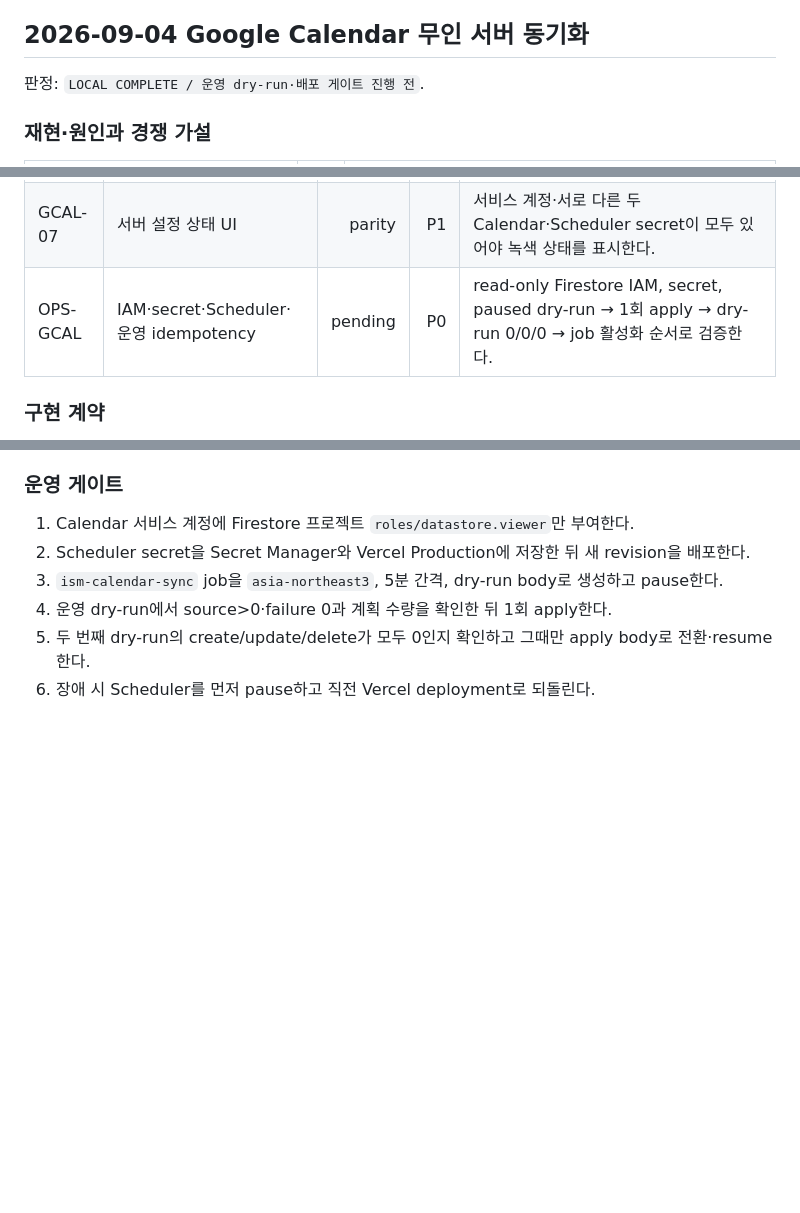
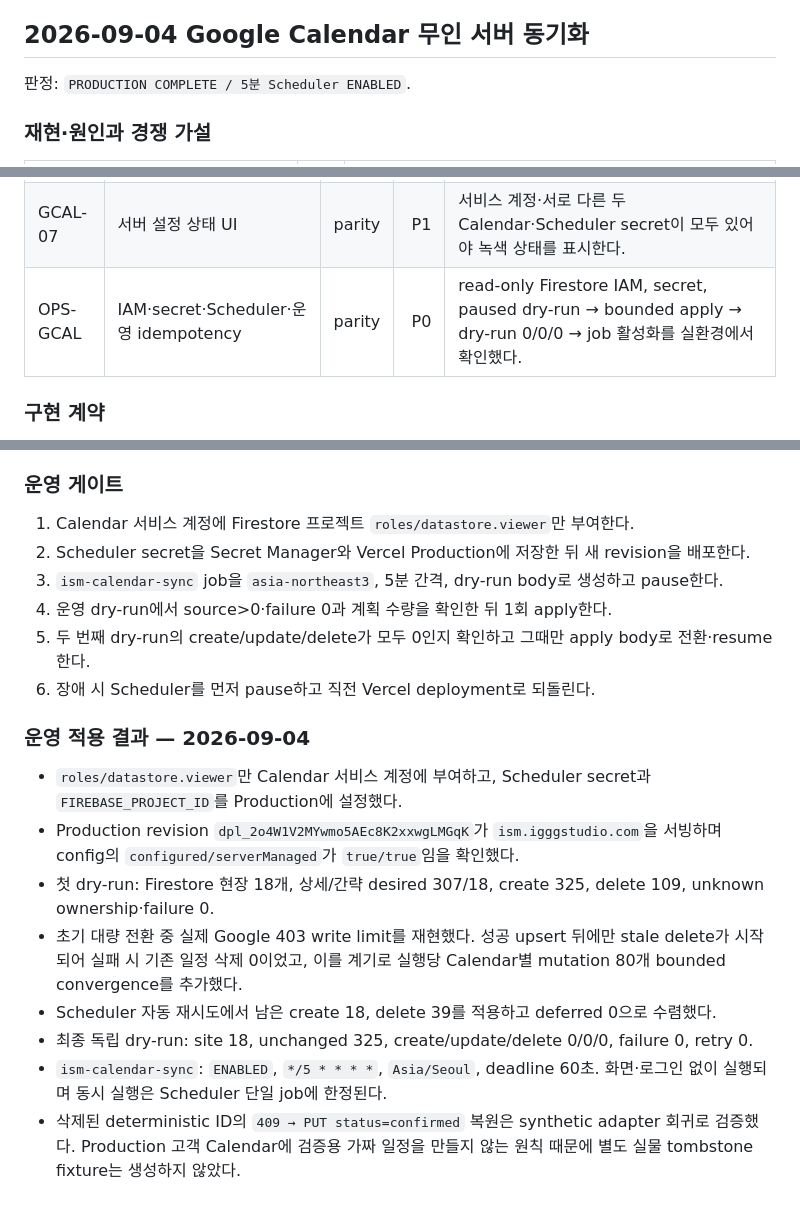
Before and after one commit to squeecho/iggg-ism, a Markdown page: docs/schedule-usability-2026-08-05.md, 3 parts joined by grey strips. Drawn GitHub-style; blank space fills up the shorter version.

Commit message:
[audit] 캘린더 서버 동기화 운영 검증 기록
운영: 18개 현장·325개 일정, 최종 create/update/delete 0/0/0; 5분 Scheduler 정상 실행

```diff
--- a/docs/schedule-usability-2026-08-05.md
+++ b/docs/schedule-usability-2026-08-05.md
@@ -583,7 +583,7 @@
 
 ## 2026-09-04 Google Calendar 무인 서버 동기화
 
-판정: `LOCAL COMPLETE / 운영 dry-run·배포 게이트 진행 전`.
+판정: `PRODUCTION COMPLETE / 5분 Scheduler ENABLED`.
 
 ### 재현·원인과 경쟁 가설
 
@@ -606,7 +606,7 @@
 | GCAL-05A | 대량 변경의 쿼터 내 수렴 | parity | P0 | 실행당 캘린더별 mutation 80개로 제한하고, 미처리 upsert가 있으면 stale 삭제 0으로 다음 5분 주기에 이어간다. |
 | GCAL-06 | 빈·손상 source 전량 삭제 차단 | parity | P0 | 200+빈 source는 기본 차단하고 마지막 현장을 의도적으로 제거할 때만 운영 환경의 명시적 allow-empty gate를 사용한다. |
 | GCAL-07 | 서버 설정 상태 UI | parity | P1 | 서비스 계정·서로 다른 두 Calendar·Scheduler secret이 모두 있어야 녹색 상태를 표시한다. |
-| OPS-GCAL | IAM·secret·Scheduler·운영 idempotency | pending | P0 | read-only Firestore IAM, secret, paused dry-run → 1회 apply → dry-run 0/0/0 → job 활성화 순서로 검증한다. |
+| OPS-GCAL | IAM·secret·Scheduler·운영 idempotency | parity | P0 | read-only Firestore IAM, secret, paused dry-run → bounded apply → dry-run 0/0/0 → job 활성화를 실환경에서 확인했다. |
 
 ### 구현 계약
 
@@ -632,3 +632,14 @@
 4. 운영 dry-run에서 source>0·failure 0과 계획 수량을 확인한 뒤 1회 apply한다.
 5. 두 번째 dry-run의 create/update/delete가 모두 0인지 확인하고 그때만 apply body로 전환·resume한다.
 6. 장애 시 Scheduler를 먼저 pause하고 직전 Vercel deployment로 되돌린다.
+
+### 운영 적용 결과 — 2026-09-04
+
+- `roles/datastore.viewer`만 Calendar 서비스 계정에 부여하고, Scheduler secret과 `FIREBASE_PROJECT_ID`를 Production에 설정했다.
+- Production revision `dpl_2o4W1V2MYwmo5AEc8K2xxwgLMGqK`가 `ism.igggstudio.com`을 서빙하며 config의 `configured/serverManaged`가 `true/true`임을 확인했다.
+- 첫 dry-run: Firestore 현장 18개, 상세/간략 desired 307/18, create 325, delete 109, unknown ownership·failure 0.
+- 초기 대량 전환 중 실제 Google 403 write limit를 재현했다. 성공 upsert 뒤에만 stale delete가 시작되어 실패 시 기존 일정 삭제 0이었고, 이를 계기로 실행당 Calendar별 mutation 80개 bounded convergence를 추가했다.
+- Scheduler 자동 재시도에서 남은 create 18, delete 39를 적용하고 deferred 0으로 수렴했다.
+- 최종 독립 dry-run: site 18, unchanged 325, create/update/delete 0/0/0, failure 0, retry 0.
+- `ism-calendar-sync`: `ENABLED`, `*/5 * * * *`, `Asia/Seoul`, deadline 60초. 화면·로그인 없이 실행되며 동시 실행은 Scheduler 단일 job에 한정된다.
+- 삭제된 deterministic ID의 `409 → PUT status=confirmed` 복원은 synthetic adapter 회귀로 검증했다. Production 고객 Calendar에 검증용 가짜 일정을 만들지 않는 원칙 때문에 별도 실물 tombstone fixture는 생성하지 않았다.
```
